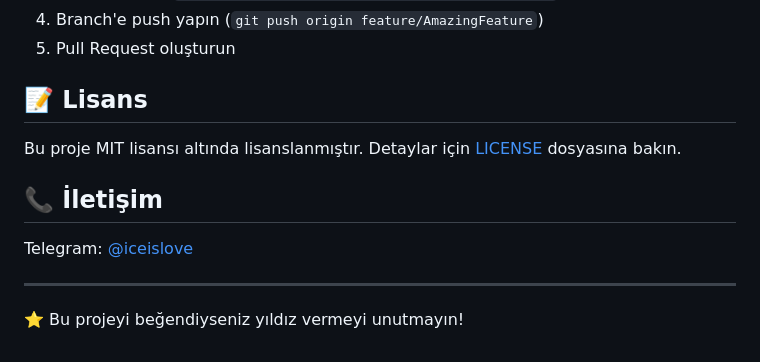
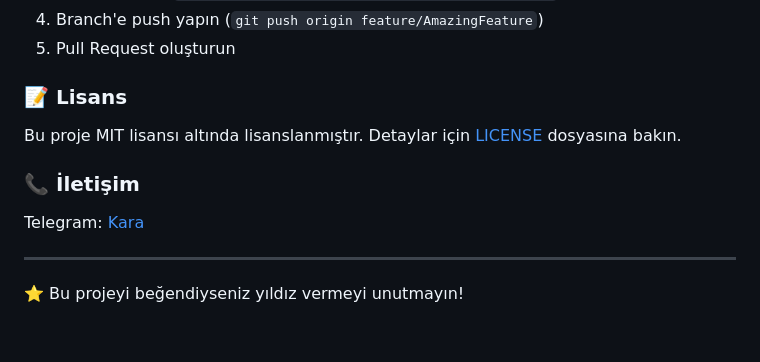
Before and after one commit to KaraOnTop/KaraOnTop-Matrix-Login-Page, a Markdown page: README.md, the part around one of its changes. Drawn GitHub-style.

```diff
--- a/README.md
+++ b/README.md
@@ -90,13 +151,13 @@ git clone https://github.com/KaraOnTop/KaraOnTop-Matrix-Login-Page.git
 4. Branch'e push yapın (`git push origin feature/AmazingFeature`)
 5. Pull Request oluşturun
 
-## 📝 Lisans
+### 📝 Lisans
 
 Bu proje MIT lisansı altında lisanslanmıştır. Detaylar için [LICENSE](LICENSE) dosyasına bakın.
 
-## 📞 İletişim
+### 📞 İletişim
 
-Telegram: [@iceislove](https://t.me/iceislove)
+Telegram: [Kara](https://t.me/iceislove)
 
 ---
 ⭐️ Bu projeyi beğendiyseniz yıldız vermeyi unutmayın!
```
Also changed, not shown: other parts of README.md (+81 -20 lines).
